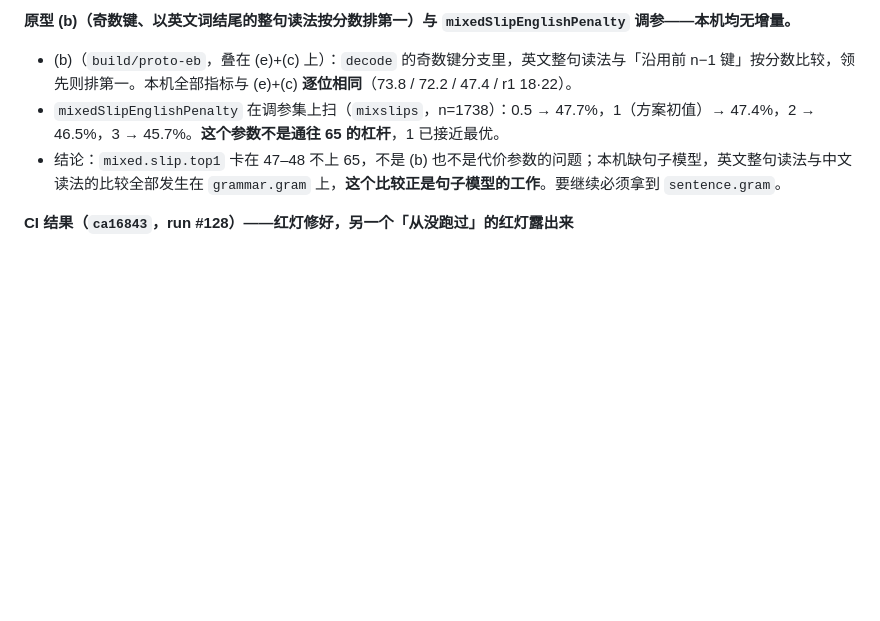
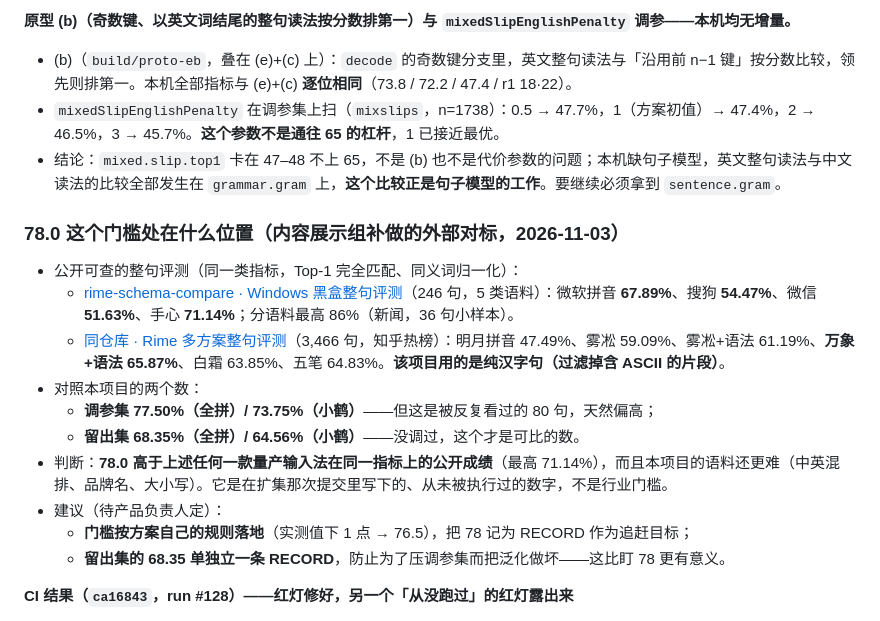
Before and after one commit to mjuvdeysii/mossottokeyboard, a Markdown page: rounds/R5.md, the part around the change. GitHub-like rendering; blank space fills up the shorter version.

Commit message:
Round 12: what 78.0 actually means
Public black-box sentence benchmarks put production Chinese IMEs at 52-71%
exact match (Handinput 71.14, Microsoft 67.89, 万象+语法 65.87 on 3,466
sentences).  Mosto's 77.50 is a tuning-set number; its held-out number,
68.35, sits at that same level.  78.0 was written in the corpus commit,
above every public result and never executed.

```diff
--- a/rounds/R5.md
+++ b/rounds/R5.md
@@ -493,6 +493,19 @@ CI 上 192.9 ms 的 warm p99 是调试构建（`-Onone`）在随机输入下的
 - `mixedSlipEnglishPenalty` 在调参集上扫（`mixslips`，n=1738）：0.5 → 47.7%，1（方案初值）→ 47.4%，2 → 46.5%，3 → 45.7%。**这个参数不是通往 65 的杠杆**，1 已接近最优。
 - 结论：`mixed.slip.top1` 卡在 47–48 不上 65，不是 (b) 也不是代价参数的问题；本机缺句子模型，英文整句读法与中文读法的比较全部发生在 `grammar.gram` 上，**这个比较正是句子模型的工作**。要继续必须拿到 `sentence.gram`。
 
+### 78.0 这个门槛处在什么位置（内容展示组补做的外部对标，2026-11-03）
+
+- 公开可查的整句评测（同一类指标，Top-1 完全匹配、同义词归一化）：
+  - [rime-schema-compare · Windows 黑盒整句评测](https://github.com/gaboolic/rime-schema-compare/blob/main/report/other_latest.md)（246 句，5 类语料）：微软拼音 **67.89%**、搜狗 **54.47%**、微信 **51.63%**、手心 **71.14%**；分语料最高 86%（新闻，36 句小样本）。
+  - [同仓库 · Rime 多方案整句评测](https://github.com/gaboolic/rime-schema-compare/blob/main/report/2026-08-30.md)（3,466 句，知乎热榜）：明月拼音 47.49%、雾凇 59.09%、雾凇+语法 61.19%、**万象+语法 65.87%**、白霜 63.85%、五笔 64.83%。**该项目用的是纯汉字句（过滤掉含 ASCII 的片段）**。
+- 对照本项目的两个数：
+  - **调参集 77.50%（全拼）/ 73.75%（小鹤）**——但这是被反复看过的 80 句，天然偏高；
+  - **留出集 68.35%（全拼）/ 64.56%（小鹤）**——没调过，这个才是可比的数。
+- 判断：**78.0 高于上述任何一款量产输入法在同一指标上的公开成绩**（最高 71.14%），而且本项目的语料还更难（中英混排、品牌名、大小写）。它是在扩集那次提交里写下的、从未被执行过的数字，不是行业门槛。
+- 建议（待产品负责人定）：
+  - **门槛按方案自己的规则落地**（实测值下 1 点 → 76.5），把 78 记为 RECORD 作为追赶目标；
+  - **留出集的 68.35 单独立一条 RECORD**，防止为了压调参集而把泛化做坏——这比盯 78 更有意义。
+
 **CI 结果（`ca16843`，run #128）——红灯修好，另一个「从没跑过」的红灯露出来**
 
 - **`fuzz.p99.ms` 12.98（≤ 40.00）PASS**。上一版是 41.09。预热把缺页从计时里拿掉，**阈值 40 一个字没动**。这是本轮要的结果。
```
